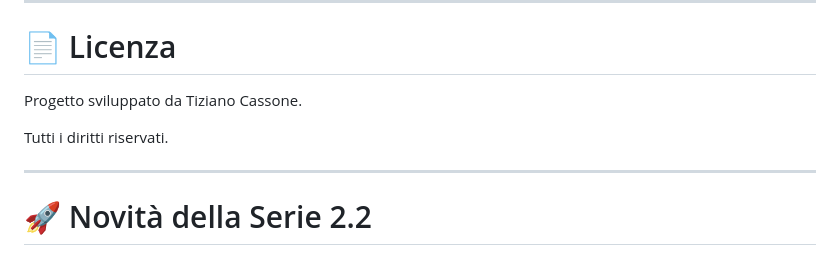
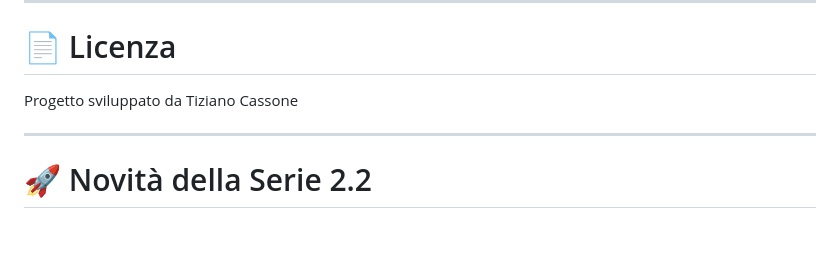
Before and after one commit to wifi75/IlMioRicettario, a Markdown page: README.md, the part around the change. Rendered like a GitHub page; blank space fills up the shorter version.

```diff
--- a/README.md
+++ b/README.md
@@ -32,9 +32,7 @@ https://github.com/wifi75/IlMioRicettario
 
 # 📄 Licenza
 
-Progetto sviluppato da Tiziano Cassone.
-
-Tutti i diritti riservati.
+Progetto sviluppato da Tiziano Cassone
 
 ---
 
```
